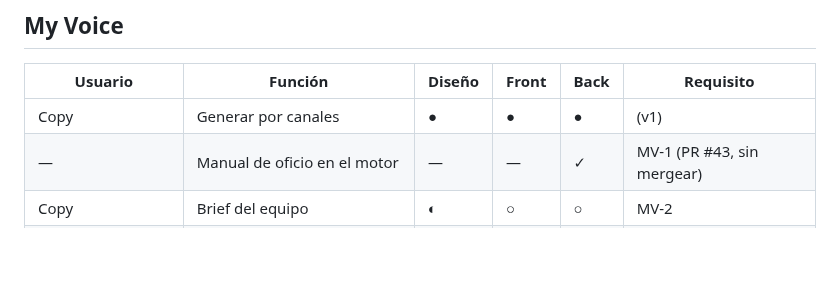
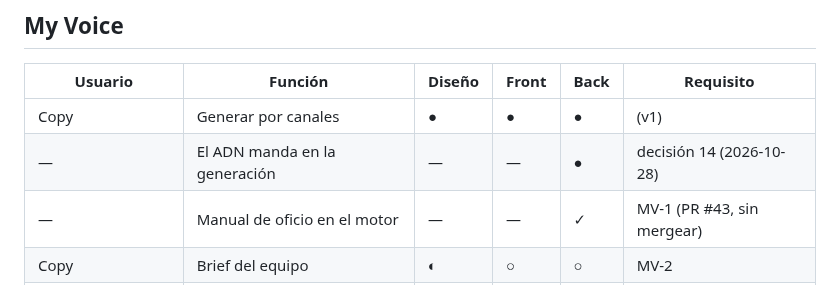
Before and after one commit to gerardoriarte-bt/Myvoice, a Markdown page: docs/ecosistema/seguimiento.md, the part around one of its changes. Drawn GitHub-style; blank space fills up the shorter version.

```diff
--- a/docs/ecosistema/seguimiento.md
+++ b/docs/ecosistema/seguimiento.md
@@ -28,6 +28,7 @@ Cada función con su estado en las tres pistas. Se actualiza en el mismo PR que
 | Usuario | Función | Diseño | Front | Back | Requisito |
 |---|---|---|---|---|---|
 | Copy | Generar por canales | ● | ● | ● | (v1) |
+| — | El ADN manda en la generación | — | — | ● | decisión 14 (2026-10-28) |
 | — | Manual de oficio en el motor | — | — | ✓ | MV-1 (PR #43, sin mergear) |
 | Copy | Brief del equipo | ◐ | ○ | ○ | MV-2 |
 | Copy | Textos raíz por etapa | ◐ | ○ | ○ | MV-3 |
```
Also changed, not shown: other parts of docs/ecosistema/seguimiento.md (+2 -2 lines), 2 other files.
